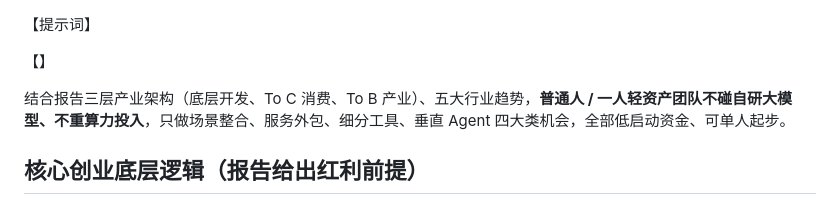
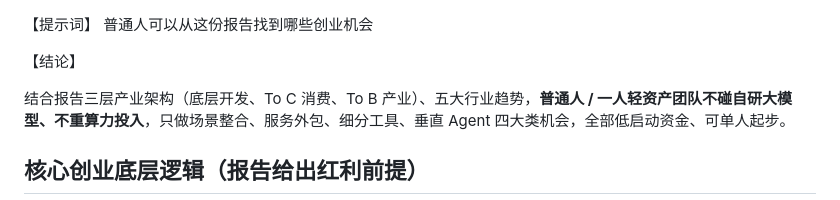
Before and after one commit to uoo092624/Obsidian, a Markdown page: 晨希AI工作室/【豆包】基于《2026 中国 AI 应用全景图谱》普通人可落地创业机会全解析.md, the part around the change. Rendered like a GitHub page.

Commit message:
vault backup: 2026-06-30 19:53:02

```diff
--- a/晨希AI工作室/【豆包】基于《2026 中国 AI 应用全景图谱》普通人可落地创业机会全解析.md
+++ b/晨希AI工作室/【豆包】基于《2026 中国 AI 应用全景图谱》普通人可落地创业机会全解析.md
@@ -1,7 +1,7 @@
 【提示词】
+普通人可以从这份报告找到哪些创业机会
 
-
-【】
+【结论】
 
 结合报告三层产业架构（底层开发、To C 消费、To B 产业）、五大行业趋势，**普通人 / 一人轻资产团队不碰自研大模型、不重算力投入**，只做场景整合、服务外包、细分工具、垂直 Agent 四大类机会，全部低启动资金、可单人起步。
 
```
